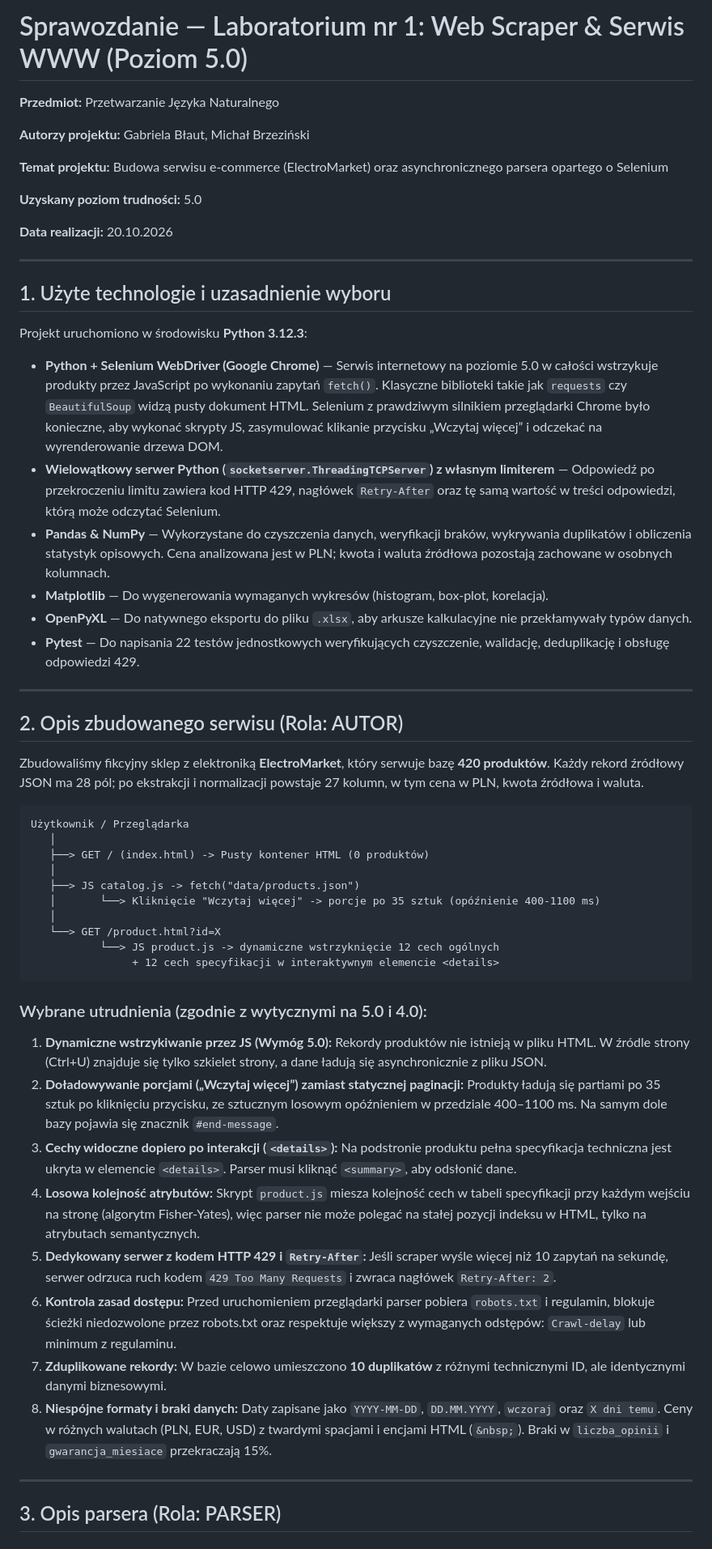
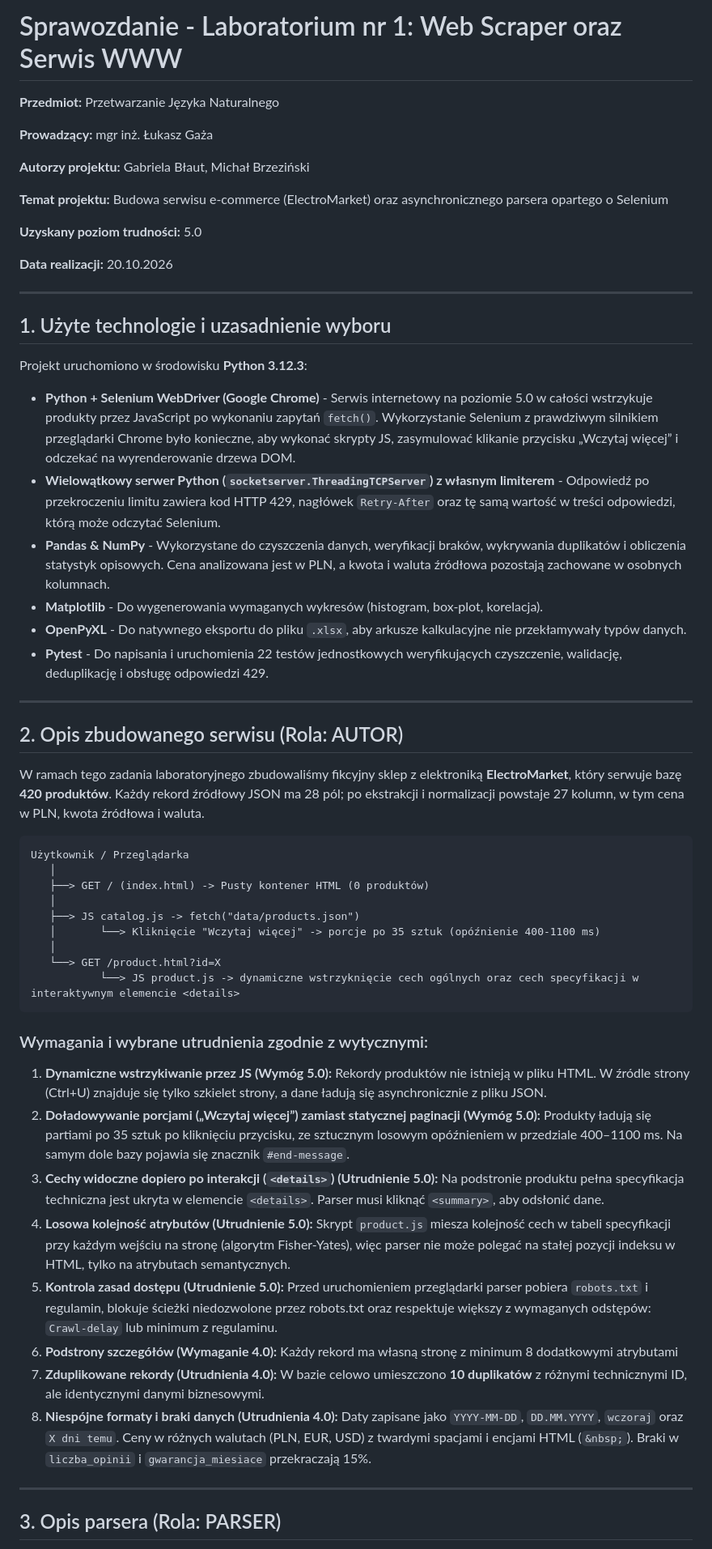
Before and after one commit to gabbla05/WebParser, a Markdown page: SPRAWOZDANIE.md, the part around one of its changes. Shown at 81% size. GitHub-like rendering.

````diff
--- a/SPRAWOZDANIE.md
+++ b/SPRAWOZDANIE.md
@@ -1,6 +1,8 @@
-# Sprawozdanie — Laboratorium nr 1: Web Scraper & Serwis WWW (Poziom 5.0)
+# Sprawozdanie - Laboratorium nr 1: Web Scraper oraz Serwis WWW
 
 **Przedmiot:** Przetwarzanie Języka Naturalnego
+
+**Prowadzący:** mgr inż. Łukasz Gaża
 
 **Autorzy projektu:** Gabriela Błaut, Michał Brzeziński
 
@@ -16,18 +18,18 @@
 
 Projekt uruchomiono w środowisku **Python 3.12.3**:
 
-* **Python + Selenium WebDriver (Google Chrome)** — Serwis internetowy na poziomie 5.0 w całości wstrzykuje produkty przez JavaScript po wykonaniu zapytań `fetch()`. Klasyczne biblioteki takie jak `requests` czy `BeautifulSoup` widzą pusty dokument HTML. Selenium z prawdziwym silnikiem przeglądarki Chrome było konieczne, aby wykonać skrypty JS, zasymulować klikanie przycisku „Wczytaj więcej” i odczekać na wyrenderowanie drzewa DOM.
-* **Wielowątkowy serwer Python (`socketserver.ThreadingTCPServer`) z własnym limiterem** — Odpowiedź po przekroczeniu limitu zawiera kod HTTP 429, nagłówek `Retry-After` oraz tę samą wartość w treści odpowiedzi, którą może odczytać Selenium.
-* **Pandas & NumPy** — Wykorzystane do czyszczenia danych, weryfikacji braków, wykrywania duplikatów i obliczenia statystyk opisowych. Cena analizowana jest w PLN; kwota i waluta źródłowa pozostają zachowane w osobnych kolumnach.
-* **Matplotlib** — Do wygenerowania wymaganych wykresów (histogram, box-plot, korelacja).
-* **OpenPyXL** — Do natywnego eksportu do pliku `.xlsx`, aby arkusze kalkulacyjne nie przekłamywały typów danych.
-* **Pytest** — Do napisania 22 testów jednostkowych weryfikujących czyszczenie, walidację, deduplikację i obsługę odpowiedzi 429.
+* **Python + Selenium WebDriver (Google Chrome)** - Serwis internetowy na poziomie 5.0 w całości wstrzykuje produkty przez JavaScript po wykonaniu zapytań `fetch()`. Wykorzystanie Selenium z prawdziwym silnikiem przeglądarki Chrome było konieczne, aby wykonać skrypty JS, zasymulować klikanie przycisku „Wczytaj więcej” i odczekać na wyrenderowanie drzewa DOM.
+* **Wielowątkowy serwer Python (`socketserver.ThreadingTCPServer`) z własnym limiterem** - Odpowiedź po przekroczeniu limitu zawiera kod HTTP 429, nagłówek `Retry-After` oraz tę samą wartość w treści odpowiedzi, którą może odczytać Selenium.
+* **Pandas & NumPy** - Wykorzystane do czyszczenia danych, weryfikacji braków, wykrywania duplikatów i obliczenia statystyk opisowych. Cena analizowana jest w PLN, a kwota i waluta źródłowa pozostają zachowane w osobnych kolumnach.
+* **Matplotlib** - Do wygenerowania wymaganych wykresów (histogram, box-plot, korelacja).
+* **OpenPyXL** - Do natywnego eksportu do pliku `.xlsx`, aby arkusze kalkulacyjne nie przekłamywały typów danych.
+* **Pytest** - Do napisania i uruchomienia 22 testów jednostkowych weryfikujących czyszczenie, walidację, deduplikację i obsługę odpowiedzi 429.
 
 ---
 
 ## 2. Opis zbudowanego serwisu (Rola: AUTOR)
 
-Zbudowaliśmy fikcyjny sklep z elektroniką **ElectroMarket**, który serwuje bazę **420 produktów**. Każdy rekord źródłowy JSON ma 28 pól; po ekstrakcji i normalizacji powstaje 27 kolumn, w tym cena w PLN, kwota źródłowa i waluta.
+W ramach tego zadania laboratoryjnego zbudowaliśmy fikcyjny sklep z elektroniką **ElectroMarket**, który serwuje bazę **420 produktów**. Każdy rekord źródłowy JSON ma 28 pól; po ekstrakcji i normalizacji powstaje 27 kolumn, w tym cena w PLN, kwota źródłowa i waluta.
 
 ```
 Użytkownik / Przeglądarka
@@ -38,19 +40,18 @@ Użytkownik / Przeglądarka
    │       └──> Kliknięcie "Wczytaj więcej" -> porcje po 35 sztuk (opóźnienie 400-1100 ms)
    │
    └──> GET /product.html?id=X
-           └──> JS product.js -> dynamiczne wstrzyknięcie 12 cech ogólnych
-                + 12 cech specyfikacji w interaktywnym elemencie <details>
+           └──> JS product.js -> dynamiczne wstrzyknięcie cech ogólnych oraz cech specyfikacji w interaktywnym elemencie <details>
 ```
 
-### Wybrane utrudnienia (zgodnie z wytycznymi na 5.0 i 4.0):
+### Wymagania i wybrane utrudnienia zgodnie z wytycznymi:
 1. **Dynamiczne wstrzykiwanie przez JS (Wymóg 5.0):** Rekordy produktów nie istnieją w pliku HTML. W źródle strony (Ctrl+U) znajduje się tylko szkielet strony, a dane ładują się asynchronicznie z pliku JSON.
-2. **Doładowywanie porcjami („Wczytaj więcej”) zamiast statycznej paginacji:** Produkty ładują się partiami po 35 sztuk po kliknięciu przycisku, ze sztucznym losowym opóźnieniem w przedziale 400–1100 ms. Na samym dole bazy pojawia się znacznik `#end-message`.
-3. **Cechy widoczne dopiero po interakcji (`<details>`):** Na podstronie produktu pełna specyfikacja techniczna jest ukryta w elemencie `<details>`. Parser musi kliknąć `<summary>`, aby odsłonić dane.
-4. **Losowa kolejność atrybutów:** Skrypt `product.js` miesza kolejność cech w tabeli specyfikacji przy każdym wejściu na stronę (algorytm Fisher-Yates), więc parser nie może polegać na stałej pozycji indeksu w HTML, tylko na atrybutach semantycznych.
-5. **Dedykowany serwer z kodem HTTP 429 i `Retry-After`:** Jeśli scraper wyśle więcej niż 10 zapytań na sekundę, serwer odrzuca ruch kodem `429 Too Many Requests` i zwraca nagłówek `Retry-After: 2`.
-6. **Kontrola zasad dostępu:** Przed uruchomieniem przeglądarki parser pobiera `robots.txt` i regulamin, blokuje ścieżki niedozwolone przez robots.txt oraz respektuje większy z wymaganych odstępów: `Crawl-delay` lub minimum z regulaminu.
-7. **Zduplikowane rekordy:** W bazie celowo umieszczono **10 duplikatów** z różnymi technicznymi ID, ale identycznymi danymi biznesowymi.
-8. **Niespójne formaty i braki danych:** Daty zapisane jako `YYYY-MM-DD`, `DD.MM.YYYY`, `wczoraj` oraz `X dni temu`. Ceny w różnych walutach (PLN, EUR, USD) z twardymi spacjami i encjami HTML (`&nbsp;`). Braki w `liczba_opinii` i `gwarancja_miesiace` przekraczają 15%.
+2. **Doładowywanie porcjami („Wczytaj więcej”) zamiast statycznej paginacji (Wymóg 5.0):** Produkty ładują się partiami po 35 sztuk po kliknięciu przycisku, ze sztucznym losowym opóźnieniem w przedziale 400–1100 ms. Na samym dole bazy pojawia się znacznik `#end-message`.
+3. **Cechy widoczne dopiero po interakcji (`<details>`) (Utrudnienie 5.0):** Na podstronie produktu pełna specyfikacja techniczna jest ukryta w elemencie `<details>`. Parser musi kliknąć `<summary>`, aby odsłonić dane.
+4. **Losowa kolejność atrybutów (Utrudnienie 5.0):** Skrypt `product.js` miesza kolejność cech w tabeli specyfikacji przy każdym wejściu na stronę (algorytm Fisher-Yates), więc parser nie może polegać na stałej pozycji indeksu w HTML, tylko na atrybutach semantycznych.
+5. **Kontrola zasad dostępu (Utrudnienie 5.0):** Przed uruchomieniem przeglądarki parser pobiera `robots.txt` i regulamin, blokuje ścieżki niedozwolone przez robots.txt oraz respektuje większy z wymaganych odstępów: `Crawl-delay` lub minimum z regulaminu.
+6. **Podstrony szczegółów (Wymaganie 4.0):** Każdy rekord ma własną stronę z minimum 8 dodatkowymi atrybutami
+7. **Zduplikowane rekordy (Utrudnienia 4.0):** W bazie celowo umieszczono **10 duplikatów** z różnymi technicznymi ID, ale identycznymi danymi biznesowymi.
+8. **Niespójne formaty i braki danych (Utrudnienia 4.0):** Daty zapisane jako `YYYY-MM-DD`, `DD.MM.YYYY`, `wczoraj` oraz `X dni temu`. Ceny w różnych walutach (PLN, EUR, USD) z twardymi spacjami i encjami HTML (`&nbsp;`). Braki w `liczba_opinii` i `gwarancja_miesiace` przekraczają 15%.
 
 ---
 
````
Also changed, not shown: other parts of SPRAWOZDANIE.md (+41 -16 lines), INSTRUKCJA.md (+0 -11 lines), scraper/README.md (deleted, +0 -18 lines).
